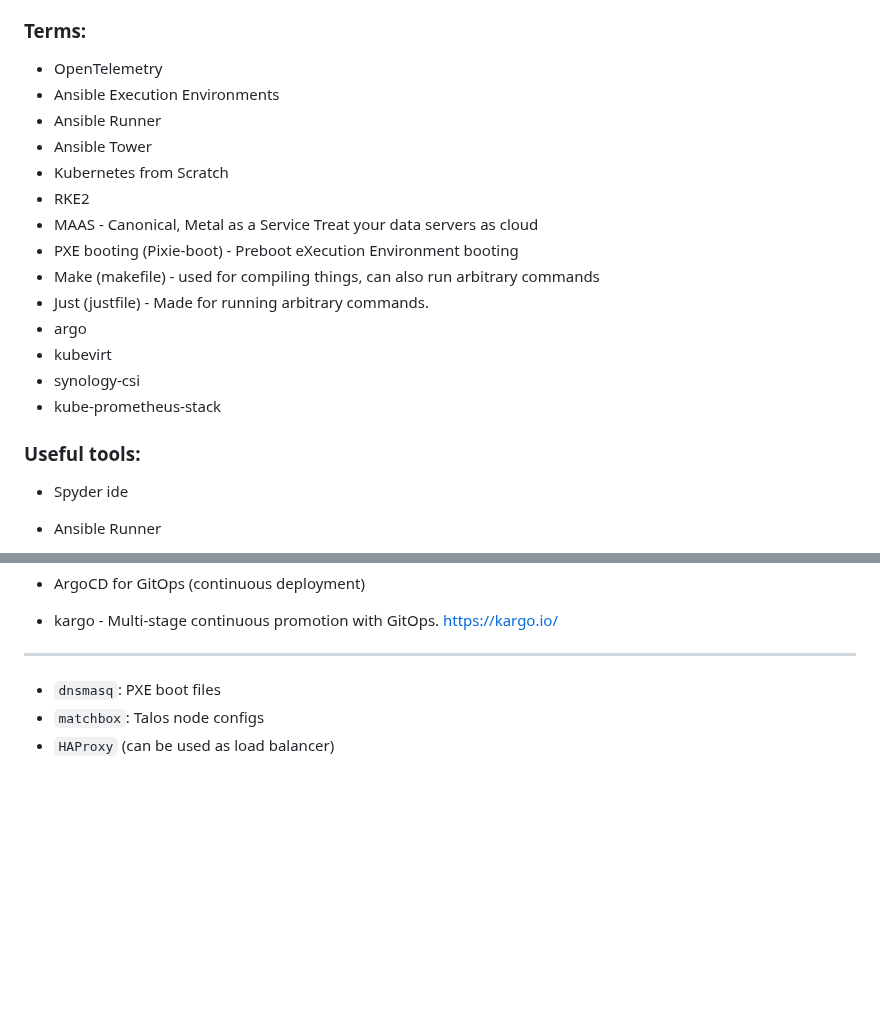
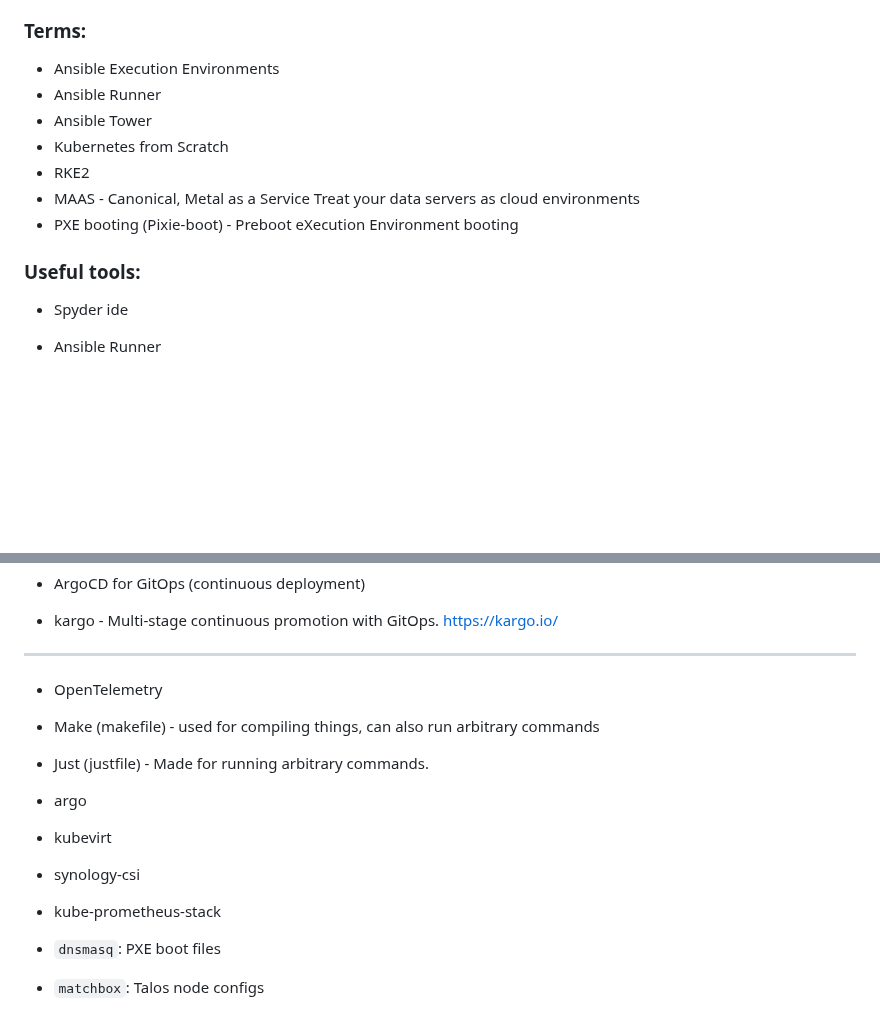
Before and after one commit to kolkhis/prolug-coursework, a Markdown page: unit14_worksheet.md, 2 parts joined by grey strips. Rendered like a GitHub page; blank space fills up the shorter version.

```diff
--- a/unit14_worksheet.md
+++ b/unit14_worksheet.md
@@ -114,24 +219,16 @@ https://github.com/het-tanis/HPC_Deploy.git
 
 ### Terms:
 
-* OpenTelemetry
 * Ansible Execution Environments
 * Ansible Runner
 * Ansible Tower
 * Kubernetes from Scratch
 * RKE2
 * MAAS - Canonical, Metal as a Service
-    Treat your data servers as cloud
+    Treat your data servers as cloud environments
 * PXE booting (Pixie-boot) - Preboot eXecution Environment booting
-* Make (makefile) - used for compiling things, can also run arbitrary commands
-* Just (justfile) - Made for running arbitrary commands.
-* argo
-* kubevirt
-* synology-csi
-* kube-prometheus-stack
 
 ### Useful tools:
-
 - Spyder ide
 
 
@@ -152,6 +249,15 @@ https://github.com/het-tanis/HPC_Deploy.git
 * kargo - Multi-stage continuous promotion with GitOps. https://kargo.io/
 
 ---
+
+* OpenTelemetry
+* Make (makefile) - used for compiling things, can also run arbitrary commands
+* Just (justfile) - Made for running arbitrary commands.
+* argo
+* kubevirt
+* synology-csi
+* kube-prometheus-stack
+
 
 * `dnsmasq`: PXE boot files
 * `matchbox`: Talos node configs
```
Also changed, not shown: other parts of unit14_worksheet.md (+107 -2 lines).
